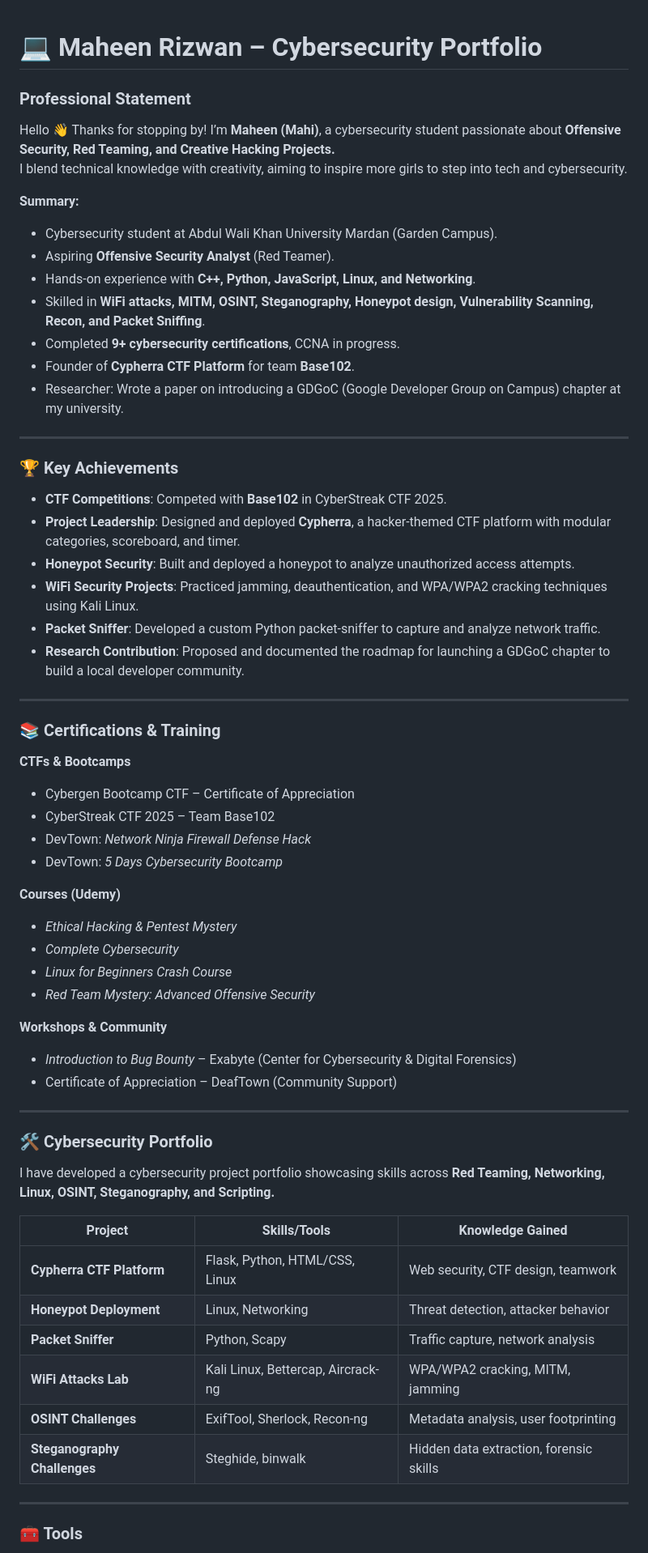
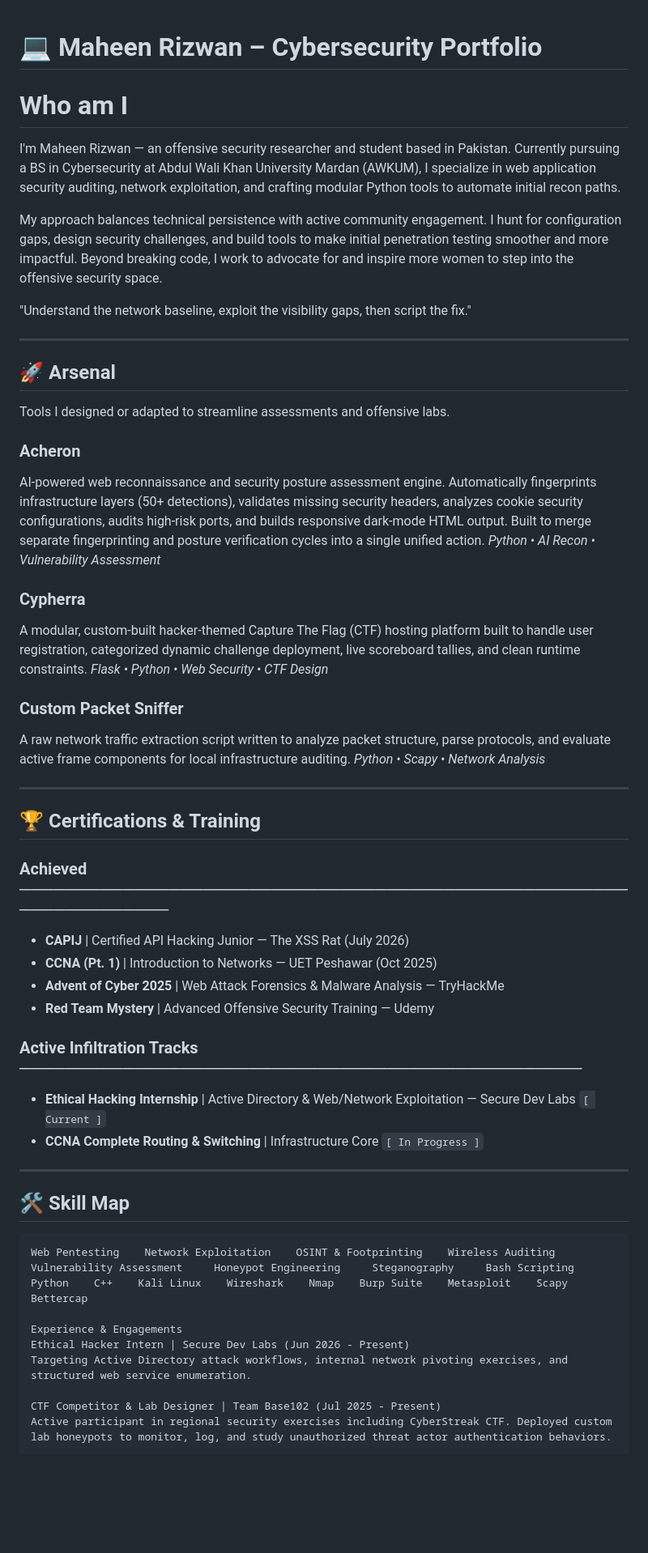
Before and after one commit to MaheenRizwan23/portfoilo, a Markdown page: README.md, the part around one of its changes. Shown at 81% size. Rendered like a GitHub page; blank space fills up the shorter version.

````diff
--- a/README.md
+++ b/README.md
@@ -1,61 +1,55 @@
 # 💻 Maheen Rizwan – Cybersecurity Portfolio
+# Who am I
 
-### Professional Statement
-Hello 👋 Thanks for stopping by! I’m **Maheen (Mahi)**, a cybersecurity student passionate about **Offensive Security, Red Teaming, and Creative Hacking Projects.**
-I blend technical knowledge with creativity, aiming to inspire more girls to step into tech and cybersecurity.
+I'm Maheen Rizwan — an offensive security researcher and student based in Pakistan. Currently pursuing a BS in Cybersecurity at Abdul Wali Khan University Mardan (AWKUM), I specialize in web application security auditing, network exploitation, and crafting modular Python tools to automate initial recon paths.
 
-**Summary:**
-- Cybersecurity student at Abdul Wali Khan University Mardan (Garden Campus).
-- Aspiring **Offensive Security Analyst** (Red Teamer).
-- Hands-on experience with **C++, Python, JavaScript, Linux, and Networking**.
-- Skilled in **WiFi attacks, MITM, OSINT, Steganography, Honeypot design, Vulnerability Scanning, Recon, and Packet Sniffing**.
-- Completed **9+ cybersecurity certifications**, CCNA in progress.
-- Founder of **Cypherra CTF Platform** for team **Base102**.
-- Researcher: Wrote a paper on introducing a GDGoC (Google Developer Group on Campus) chapter at my university.
+My approach balances technical persistence with active community engagement. I hunt for configuration gaps, design security challenges, and build tools to make initial penetration testing smoother and more impactful. Beyond breaking code, I work to advocate for and inspire more women to step into the offensive security space.
+
+"Understand the network baseline, exploit the visibility gaps, then script the fix."
 
 ---
-### 🏆 Key Achievements
 
-- **CTF Competitions**: Competed with **Base102** in CyberStreak CTF 2025.
-- **Project Leadership**: Designed and deployed **Cypherra**, a hacker-themed CTF platform with modular categories, scoreboard, and timer.
-- **Honeypot Security**: Built and deployed a honeypot to analyze unauthorized access attempts.
-- **WiFi Security Projects**: Practiced jamming, deauthentication, and WPA/WPA2 cracking techniques using Kali Linux.
-- **Packet Sniffer**: Developed a custom Python packet-sniffer to capture and analyze network traffic.
-- **Research Contribution**: Proposed and documented the roadmap for launching a GDGoC chapter to build a local developer community.
+## 🚀 Arsenal
+Tools I designed or adapted to streamline assessments and offensive labs.
+
+### Acheron
+AI-powered web reconnaissance and security posture assessment engine. Automatically fingerprints infrastructure layers (50+ detections), validates missing security headers, analyzes cookie security configurations, audits high-risk ports, and builds responsive dark-mode HTML output. Built to merge separate fingerprinting and posture verification cycles into a single unified action.
+*Python • AI Recon • Vulnerability Assessment*
+
+### Cypherra
+A modular, custom-built hacker-themed Capture The Flag (CTF) hosting platform built to handle user registration, categorized dynamic challenge deployment, live scoreboard tallies, and clean runtime constraints.
+*Flask • Python • Web Security • CTF Design*
+
+### Custom Packet Sniffer
+A raw network traffic extraction script written to analyze packet structure, parse protocols, and evaluate active frame components for local infrastructure auditing.
+*Python • Scapy • Network Analysis*
 
 ---
-### 📚 Certifications & Training
 
-**CTFs & Bootcamps**
-- Cybergen Bootcamp CTF – Certificate of Appreciation
-- CyberStreak CTF 2025 – Team Base102
-- DevTown: *Network Ninja Firewall Defense Hack*
-- DevTown: *5 Days Cybersecurity Bootcamp*
+## 🏆 Certifications & Training
 
-**Courses (Udemy)**
-- *Ethical Hacking & Pentest Mystery*
-- *Complete Cybersecurity*
-- *Linux for Beginners Crash Course*
-- *Red Team Mystery: Advanced Offensive Security*
+### Achieved ──────────────────────────────────────────────────────────────────
+* **CAPIJ** | Certified API Hacking Junior — The XSS Rat (July 2026)
+* **CCNA (Pt. 1)** | Introduction to Networks — UET Peshawar (Oct 2025)
+* **Advent of Cyber 2025** | Web Attack Forensics & Malware Analysis — TryHackMe
+* **Red Team Mystery** | Advanced Offensive Security Training — Udemy
 
-**Workshops & Community**
-- *Introduction to Bug Bounty* – Exabyte (Center for Cybersecurity & Digital Forensics)
-- Certificate of Appreciation – DeafTown (Community Support)
+### Active Infiltration Tracks ─────────────────────────────────────────────────
+* **Ethical Hacking Internship** | Active Directory & Web/Network Exploitation — Secure Dev Labs `[ Current ]`
+* **CCNA Complete Routing & Switching** | Infrastructure Core `[ In Progress ]`
 
 ---
-### 🛠️ Cybersecurity Portfolio
 
-I have developed a cybersecurity project portfolio showcasing skills across **Red Teaming, Networking, Linux, OSINT, Steganography, and Scripting.**
+## 🛠️ Skill Map
+```text
+Web Pentesting    Network Exploitation    OSINT & Footprinting    Wireless Auditing
+Vulnerability Assessment     Honeypot Engineering     Steganography     Bash Scripting
+Python    C++    Kali Linux    Wireshark    Nmap    Burp Suite    Metasploit    Scapy    Bettercap
 
-| Project | Skills/Tools | Knowledge Gained |
-|---------|--------------|------------------|
-| **Cypherra CTF Platform** | Flask, Python, HTML/CSS, Linux | Web security, CTF design, teamwork |
-| **Honeypot Deployment** | Linux, Networking | Threat detection, attacker behavior |
-| **Packet Sniffer** | Python, Scapy | Traffic capture, network analysis |
-| **WiFi Attacks Lab** | Kali Linux, Bettercap, Aircrack-ng | WPA/WPA2 cracking, MITM, jamming |
-| **OSINT Challenges** | ExifTool, Sherlock, Recon-ng | Metadata analysis, user footprinting |
-| **Steganography Challenges** | Steghide, binwalk | Hidden data extraction, forensic skills |
+Experience & Engagements
+Ethical Hacker Intern | Secure Dev Labs (Jun 2026 - Present)
+Targeting Active Directory attack workflows, internal network pivoting exercises, and structured web service enumeration.
 
----
-### 🧰 Tools
+CTF Competitor & Lab Designer | Team Base102 (Jul 2025 - Present)
+Active participant in regional security exercises including CyberStreak CTF. Deployed custom lab honeypots to monitor, log, and study unauthorized threat actor authentication behaviors.
 
````
Also changed, not shown: other parts of README.md (+3 -25 lines).
